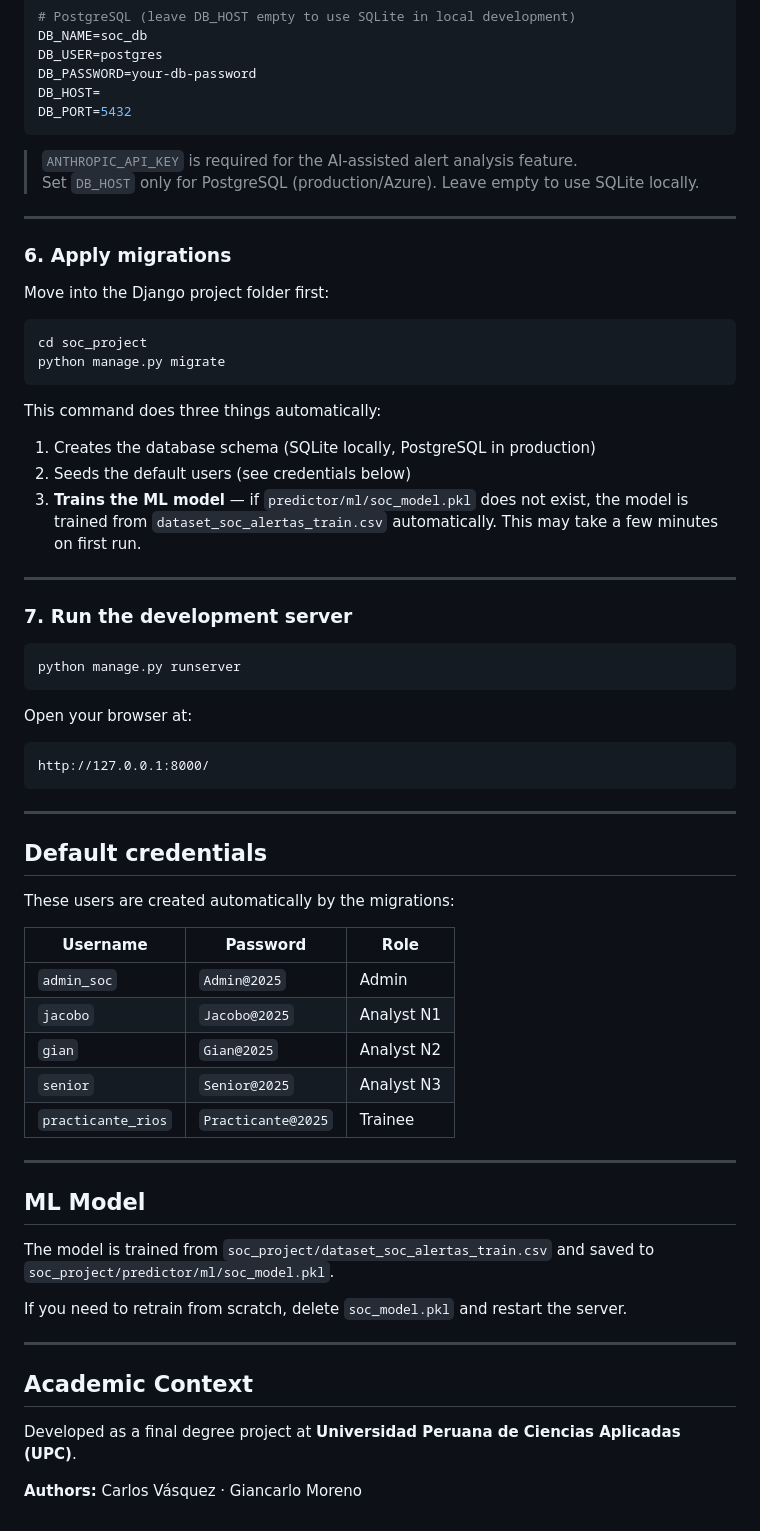
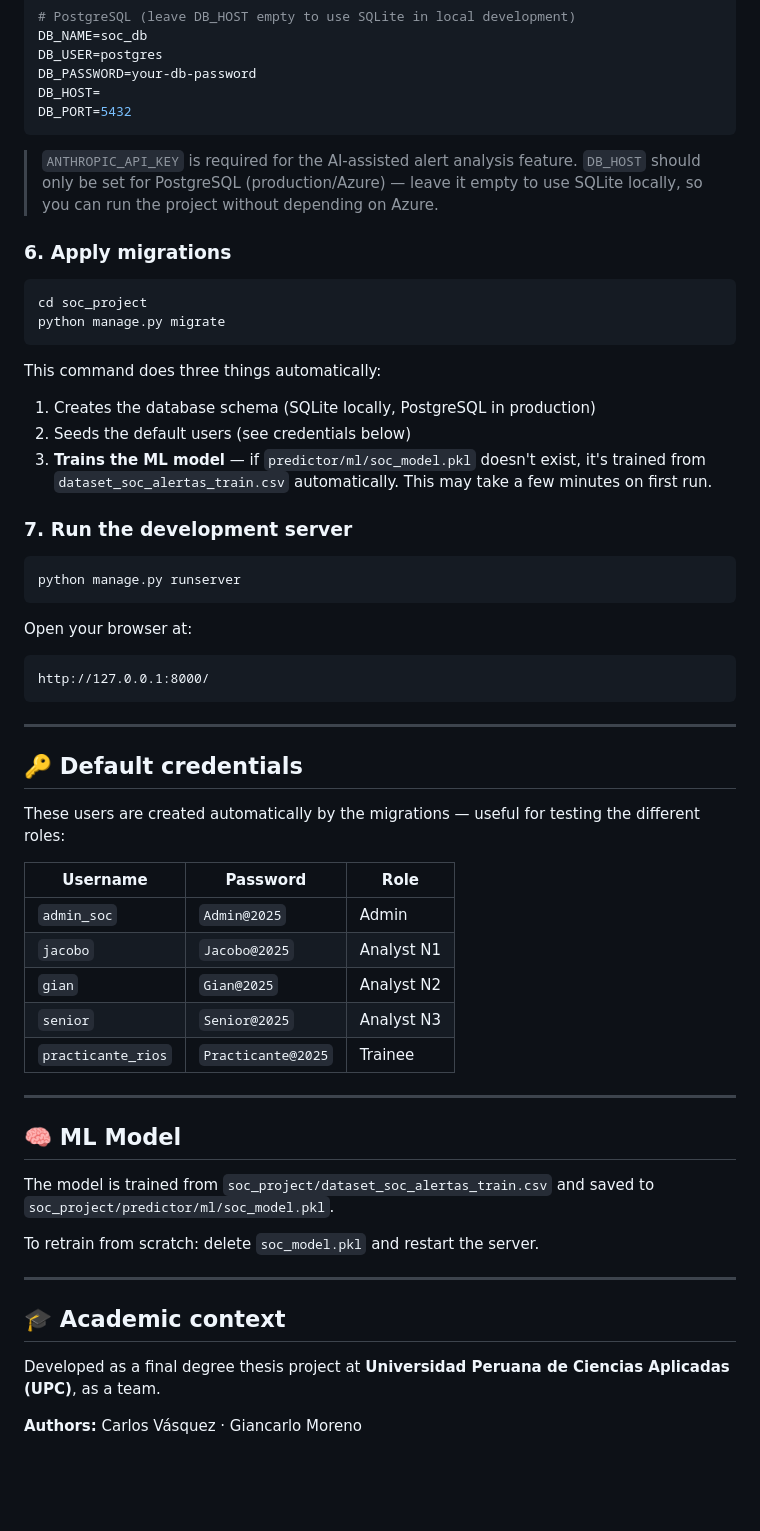
Before and after one commit to Carlou134/soc-alert-prioritization-ml, a Markdown page: README.md, the part around the change printed below. Rendered like a GitHub page; blank space fills up the shorter version.

````diff
--- a/README.md
+++ b/README.md
@@ -118,13 +121,9 @@ DB_PORT=5432
 ```
 
 > `ANTHROPIC_API_KEY` is required for the AI-assisted alert analysis feature.
-> Set `DB_HOST` only for PostgreSQL (production/Azure). Leave empty to use SQLite locally.
-
----
+> `DB_HOST` should only be set for PostgreSQL (production/Azure) — leave it empty to use SQLite locally, so you can run the project without depending on Azure.
 
 ### 6. Apply migrations
-
-Move into the Django project folder first:
 
 ```bash
 cd soc_project
@@ -134,9 +133,7 @@ python manage.py migrate
 This command does three things automatically:
 1. Creates the database schema (SQLite locally, PostgreSQL in production)
 2. Seeds the default users (see credentials below)
-3. **Trains the ML model** — if `predictor/ml/soc_model.pkl` does not exist, the model is trained from `dataset_soc_alertas_train.csv` automatically. This may take a few minutes on first run.
-
----
+3. **Trains the ML model** — if `predictor/ml/soc_model.pkl` doesn't exist, it's trained from `dataset_soc_alertas_train.csv` automatically. This may take a few minutes on first run.
 
 ### 7. Run the development server
 
@@ -152,12 +149,12 @@ http://127.0.0.1:8000/
 
 ---
 
-## Default credentials
+## 🔑 Default credentials
 
-These users are created automatically by the migrations:
+These users are created automatically by the migrations — useful for testing the different roles:
 
 | Username | Password | Role |
-|----------|----------|------|
+|---|---|---|
 | `admin_soc` | `Admin@2025` | Admin |
 | `jacobo` | `Jacobo@2025` | Analyst N1 |
 | `gian` | `Gian@2025` | Analyst N2 |
@@ -166,16 +163,16 @@ These users are created automatically by the migrations:
 
 ---
 
-## ML Model
+## 🧠 ML Model
 
 The model is trained from `soc_project/dataset_soc_alertas_train.csv` and saved to `soc_project/predictor/ml/soc_model.pkl`.
 
-If you need to retrain from scratch, delete `soc_model.pkl` and restart the server.
+To retrain from scratch: delete `soc_model.pkl` and restart the server.
 
 ---
 
-## Academic Context
+## 🎓 Academic context
 
-Developed as a final degree project at **Universidad Peruana de Ciencias Aplicadas (UPC)**.
+Developed as a final degree thesis project at **Universidad Peruana de Ciencias Aplicadas (UPC)**, as a team.
 
 **Authors:** Carlos Vásquez · Giancarlo Moreno
````
Also changed, not shown: other parts of README.md (+37 -34 lines), docs/screenshots/login.png (added).
